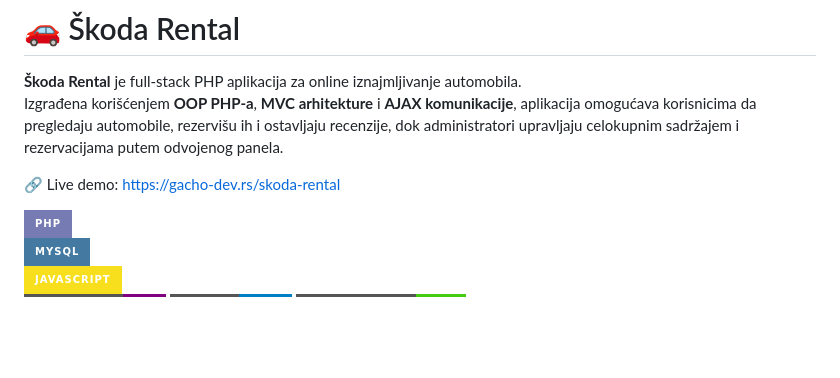
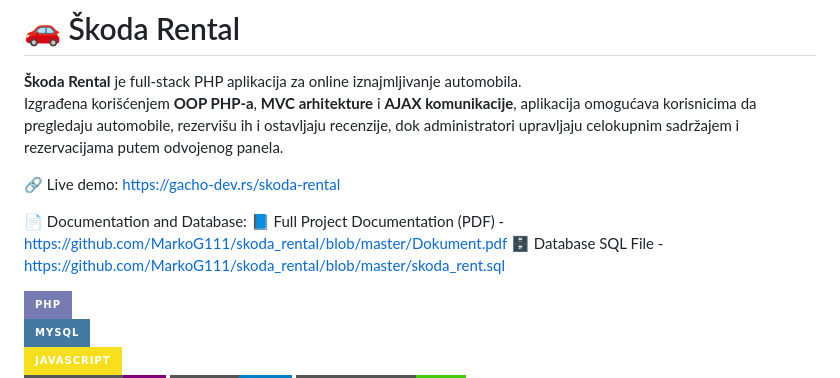
Before and after one commit to MarkoG111/skoda_rental, a Markdown page: README.md, the part around the change. Drawn GitHub-style; badges without logos; blank space fills up the shorter version.

```diff
--- a/README.md
+++ b/README.md
@@ -4,6 +4,10 @@
 Izgrađena korišćenjem **OOP PHP-a**, **MVC arhitekture** i **AJAX komunikacije**, aplikacija omogućava korisnicima da pregledaju automobile, rezervišu ih i ostavljaju recenzije, dok administratori upravljaju celokupnim sadržajem i rezervacijama putem odvojenog panela.
 
 🔗 Live demo: https://gacho-dev.rs/skoda-rental
+
+📄 Documentation and Database:
+📘 Full Project Documentation (PDF) - https://github.com/MarkoG111/skoda_rental/blob/master/Dokument.pdf
+🗄️ Database SQL File - https://github.com/MarkoG111/skoda_rental/blob/master/skoda_rent.sql
 
 ![PHP](https://img.shields.io/badge/PHP-777BB4?style=for-the-badge&logo=php&logoColor=white)
 ![MySQL](https://img.shields.io/badge/MySQL-4479A1?style=for-the-badge&logo=mysql&logoColor=white)
```
